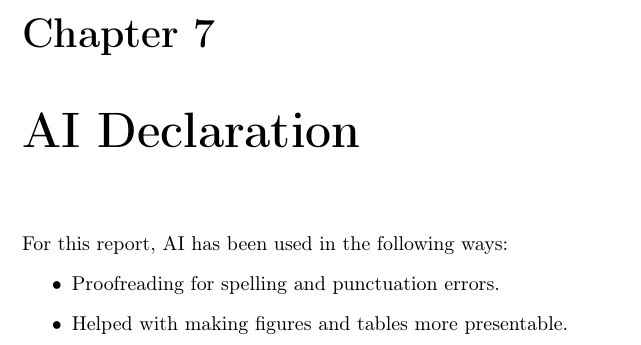
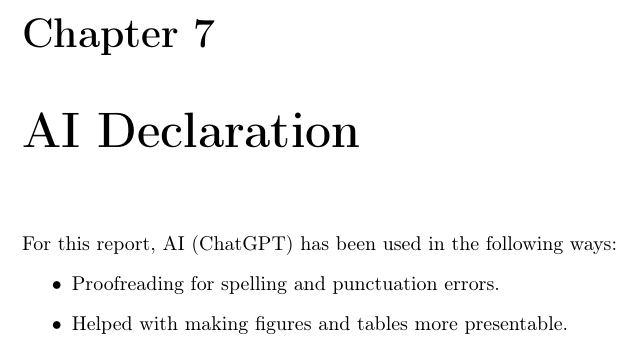
Before and after one commit to kristiangoystdal/TTT4295_Acoustic_Signal_Processing, a LaTeX thesis (Assignment 1: Music Box/Overleaf/main.tex, which reads Assignment 1: Music Box/Overleaf/tex/01_chapters/07_ai_declaration.tex): part of page 15 of 22, cut so that both start at the same text. Compiled offline with pdfLaTeX.

Commit message:
Clarify AI usage by specifying "ChatGPT" in the AI Declaration section

```diff
--- a/Assignment 1: Music Box/Overleaf/tex/01_chapters/07_ai_declaration.tex
+++ b/Assignment 1: Music Box/Overleaf/tex/01_chapters/07_ai_declaration.tex
@@ -1,6 +1,6 @@
 \chapter{AI Declaration}
 
-For this report, AI has been used in the following ways:
+For this report, AI (ChatGPT) has been used in the following ways:
 \begin{itemize}
     \item Proofreading for spelling and punctuation errors.
     \item Helped with making figures and tables more presentable.
```
